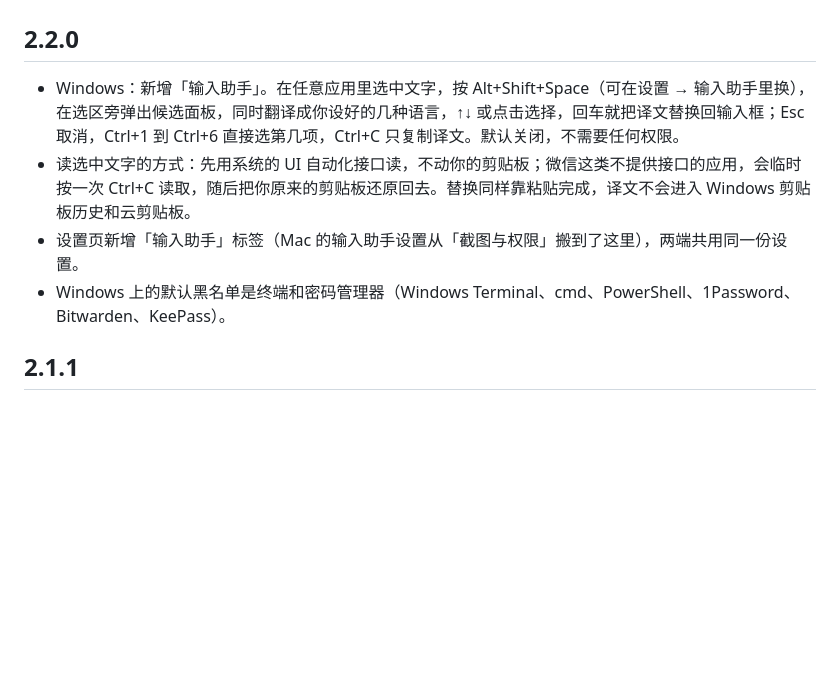
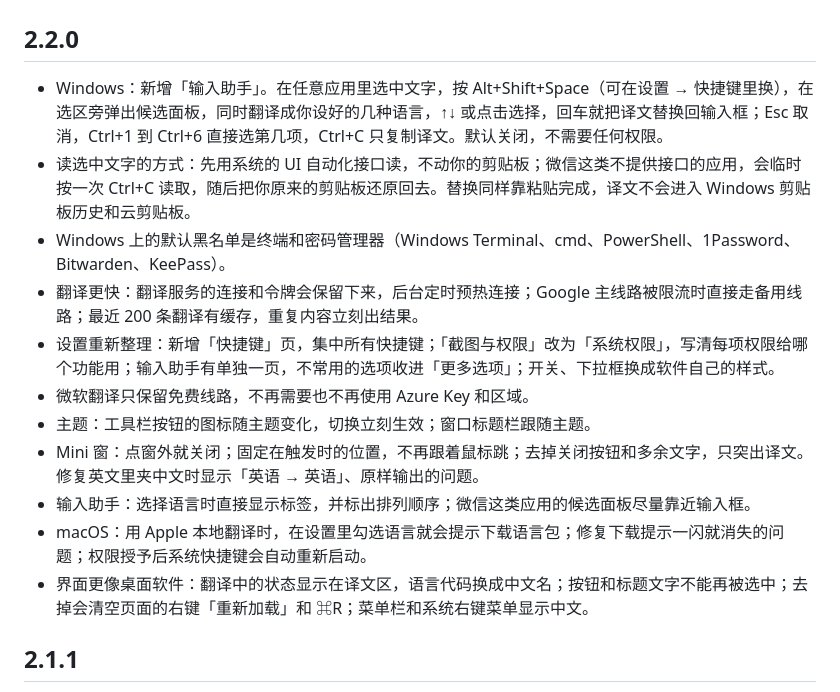
Before and after one commit to Achordchan/tolk, a Markdown page: CHANGELOG.md, the part around the change. GitHub-like rendering; blank space fills up the shorter version.

Commit message:
更新 2.2.0 的更新日志，准备发布
Co-Authored-By: Claude Opus 5.5 <noreply@anthropic.com>

```diff
--- a/CHANGELOG.md
+++ b/CHANGELOG.md
@@ -2,10 +2,17 @@
 
 ## 2.2.0
 
-- Windows：新增「输入助手」。在任意应用里选中文字，按 Alt+Shift+Space（可在设置 → 输入助手里换），在选区旁弹出候选面板，同时翻译成你设好的几种语言，↑↓ 或点击选择，回车就把译文替换回输入框；Esc 取消，Ctrl+1 到 Ctrl+6 直接选第几项，Ctrl+C 只复制译文。默认关闭，不需要任何权限。
+- Windows：新增「输入助手」。在任意应用里选中文字，按 Alt+Shift+Space（可在设置 → 快捷键里换），在选区旁弹出候选面板，同时翻译成你设好的几种语言，↑↓ 或点击选择，回车就把译文替换回输入框；Esc 取消，Ctrl+1 到 Ctrl+6 直接选第几项，Ctrl+C 只复制译文。默认关闭，不需要任何权限。
 - 读选中文字的方式：先用系统的 UI 自动化接口读，不动你的剪贴板；微信这类不提供接口的应用，会临时按一次 Ctrl+C 读取，随后把你原来的剪贴板还原回去。替换同样靠粘贴完成，译文不会进入 Windows 剪贴板历史和云剪贴板。
-- 设置页新增「输入助手」标签（Mac 的输入助手设置从「截图与权限」搬到了这里），两端共用同一份设置。
 - Windows 上的默认黑名单是终端和密码管理器（Windows Terminal、cmd、PowerShell、1Password、Bitwarden、KeePass）。
+- 翻译更快：翻译服务的连接和令牌会保留下来，后台定时预热连接；Google 主线路被限流时直接走备用线路；最近 200 条翻译有缓存，重复内容立刻出结果。
+- 设置重新整理：新增「快捷键」页，集中所有快捷键；「截图与权限」改为「系统权限」，写清每项权限给哪个功能用；输入助手有单独一页，不常用的选项收进「更多选项」；开关、下拉框换成软件自己的样式。
+- 微软翻译只保留免费线路，不再需要也不再使用 Azure Key 和区域。
+- 主题：工具栏按钮的图标随主题变化，切换立刻生效；窗口标题栏跟随主题。
+- Mini 窗：点窗外就关闭；固定在触发时的位置，不再跟着鼠标跳；去掉关闭按钮和多余文字，只突出译文。修复英文里夹中文时显示「英语 → 英语」、原样输出的问题。
+- 输入助手：选择语言时直接显示标签，并标出排列顺序；微信这类应用的候选面板尽量靠近输入框。
+- macOS：用 Apple 本地翻译时，在设置里勾选语言就会提示下载语言包；修复下载提示一闪就消失的问题；权限授予后系统快捷键会自动重新启动。
+- 界面更像桌面软件：翻译中的状态显示在译文区，语言代码换成中文名；按钮和标题文字不能再被选中；去掉会清空页面的右键「重新加载」和 ⌘R；菜单栏和系统右键菜单显示中文。
 
 ## 2.1.1
 
```
